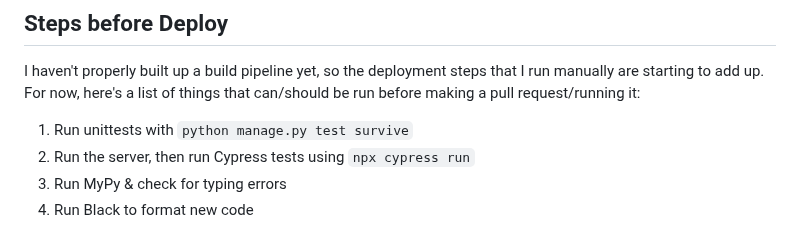
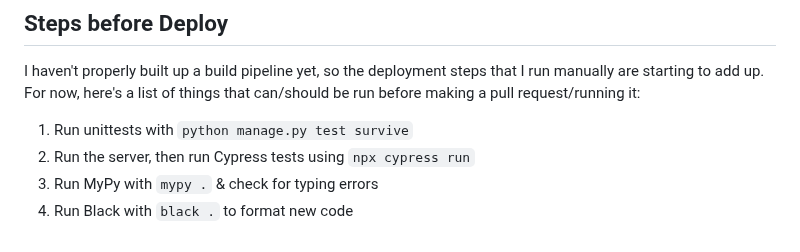
Before and after one commit to mawilson/survivor_draft, a Markdown page: README.md, the part around the change. GitHub-like rendering.

```diff
--- a/README.md
+++ b/README.md
@@ -95,5 +95,5 @@ With all this done, now the server should have at least one proper season, compl
 I haven't properly built up a build pipeline yet, so the deployment steps that I run manually are starting to add up. For now, here's a list of things that can/should be run before making a pull request/running it:
 1. Run unittests with `python manage.py test survive`
 2. Run the server, then run Cypress tests using `npx cypress run`
-3. Run MyPy & check for typing errors
-4. Run Black to format new code
+3. Run MyPy with `mypy .` & check for typing errors
+4. Run Black with `black .` to format new code
```
